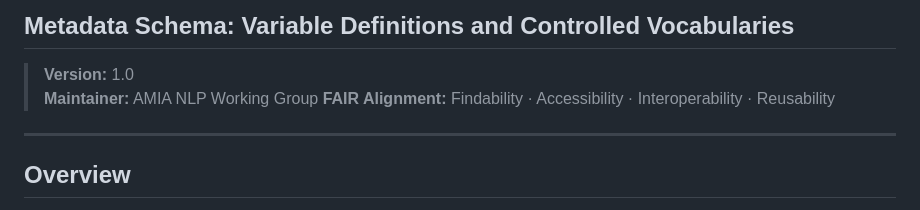
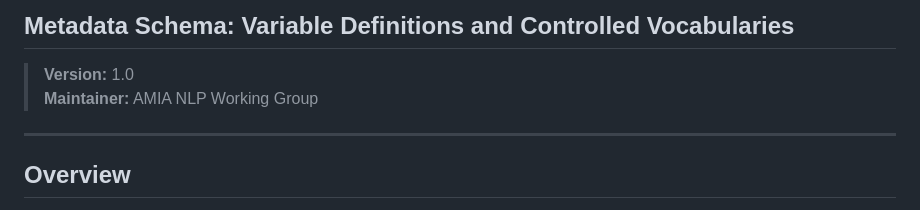
Before and after one commit to AMIANLPWG/clinical-nlp-datasets, a Markdown page: docs/metadata_schema.md, the part around the change. Rendered like a GitHub page.

```diff
--- a/docs/metadata_schema.md
+++ b/docs/metadata_schema.md
@@ -2,7 +2,6 @@
 
 > **Version:** 1.0
 > **Maintainer:** AMIA NLP Working Group
-> **FAIR Alignment:** Findability · Accessibility · Interoperability · Reusability
 
 ---
 
```
